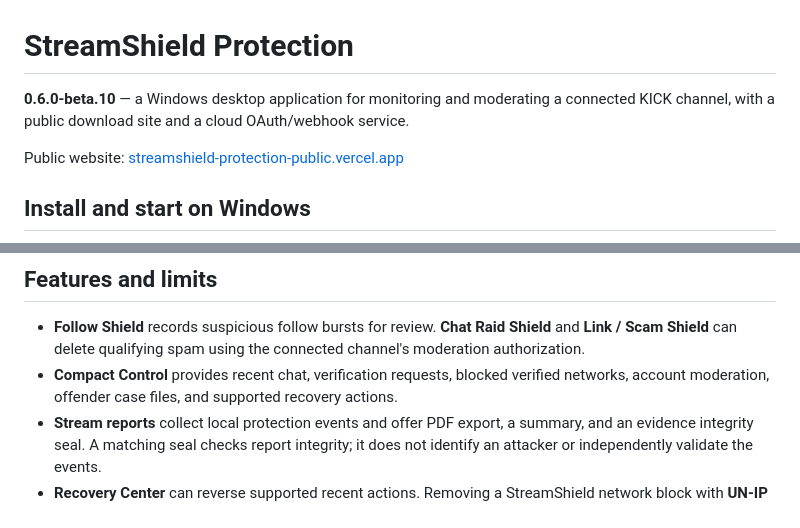
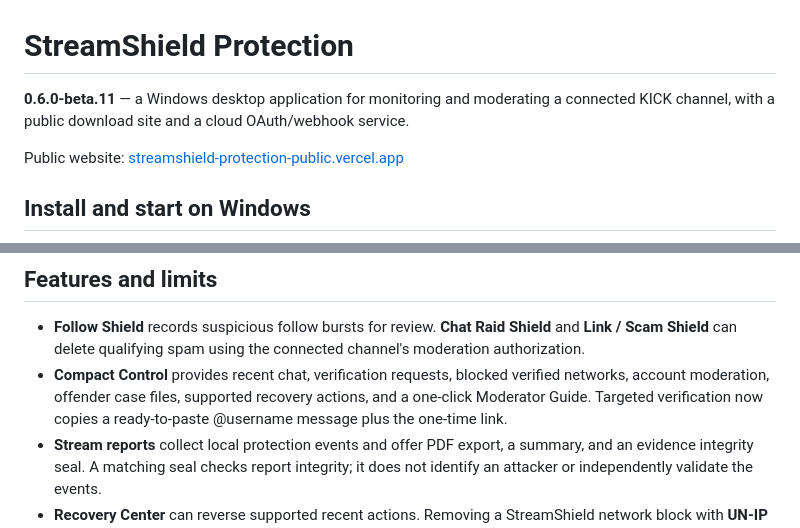
Before and after one commit to jamesfxq-jpg/streamshield-protection, a Markdown page: README.md, 2 parts joined by grey strips. Drawn GitHub-style.

Commit message:
Update README for Beta 11 moderator workflow

```diff
--- a/README.md
+++ b/README.md
@@ -1,6 +1,6 @@
 # StreamShield Protection
 
-**0.6.0-beta.10** — a Windows desktop application for monitoring and moderating a connected KICK channel, with a public download site and a cloud OAuth/webhook service.
+**0.6.0-beta.11** — a Windows desktop application for monitoring and moderating a connected KICK channel, with a public download site and a cloud OAuth/webhook service.
 
 Public website: [streamshield-protection-public.vercel.app](https://streamshield-protection-public.vercel.app)
 
@@ -19,7 +19,7 @@ To update an existing installation, stop StreamShield, extract the new ZIP, and
 ## Features and limits
 
 - **Follow Shield** records suspicious follow bursts for review. **Chat Raid Shield** and **Link / Scam Shield** can delete qualifying spam using the connected channel's moderation authorization.
-- **Compact Control** provides recent chat, verification requests, blocked verified networks, account moderation, offender case files, and supported recovery actions.
+- **Compact Control** provides recent chat, verification requests, blocked verified networks, account moderation, offender case files, supported recovery actions, and a one-click Moderator Guide. Targeted verification now copies a ready-to-paste @username message plus the one-time link.
 - **Stream reports** collect local protection events and offer PDF export, a summary, and an evidence integrity seal. A matching seal checks report integrity; it does not identify an attacker or independently validate the events.
 - **Recovery Center** can reverse supported recent actions. Removing a StreamShield network block with **UN-IP BAN** and removing a KICK account ban are separate actions.
 
```
